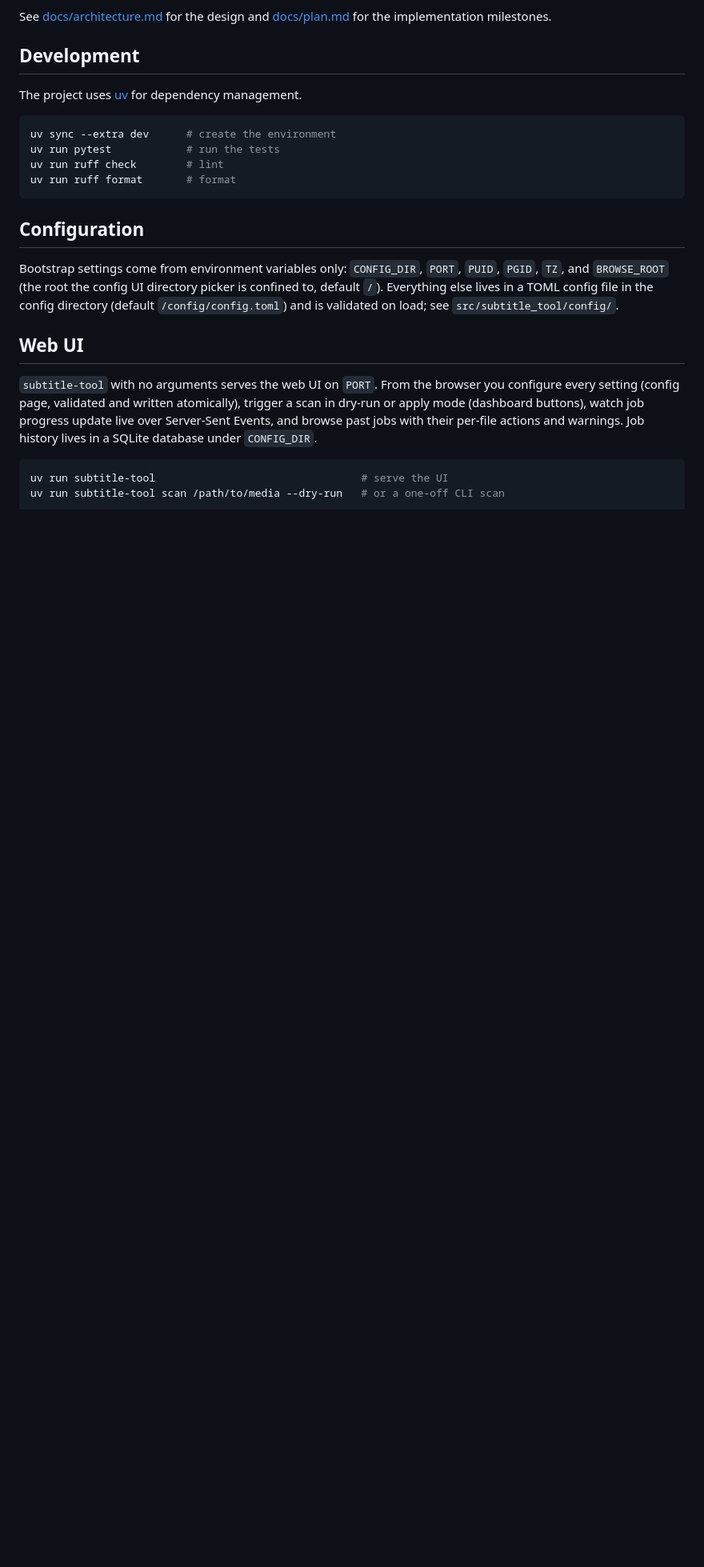
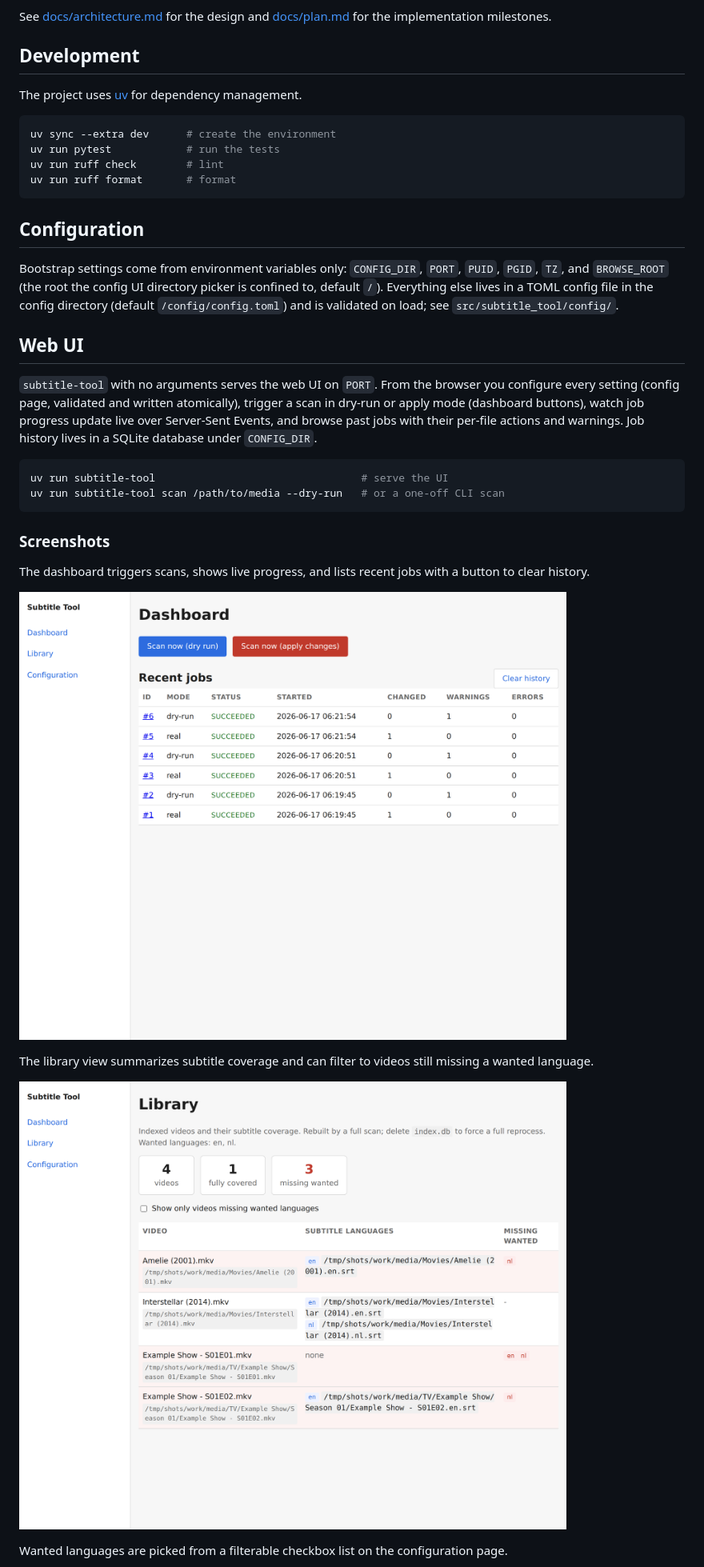
Before and after one commit to jjgroenendijk/subtitle-tool, a Markdown page: README.md, the part around one of its changes. Shown at 80% size. GitHub-like rendering; pictures changed too: docs/images/dashboard.png (added), docs/images/library.png (added); blank space fills up the shorter version.

Commit message:
Improve web UI UX and add README screenshots (#72)

````diff
--- a/README.md
+++ b/README.md
@@ -38,3 +38,19 @@ actions and warnings. Job history lives in a SQLite database under `CONFIG_DIR`.
 uv run subtitle-tool                                 # serve the UI
 uv run subtitle-tool scan /path/to/media --dry-run   # or a one-off CLI scan
 ```
+
+### Screenshots
+
+The dashboard triggers scans, shows live progress, and lists recent jobs with a
+button to clear history.
+
+![Dashboard with scan buttons and recent jobs](docs/images/dashboard.png)
+
+The library view summarizes subtitle coverage and can filter to videos still
+missing a wanted language.
+
+![Library view with coverage summary and gaps filter](docs/images/library.png)
+
+Wanted languages are picked from a filterable checkbox list on the configuration
+page.
+
````
Also changed, not shown: other parts of README.md (+1 -0 lines), docs/images/config-languages.png (added), 9 other files.
